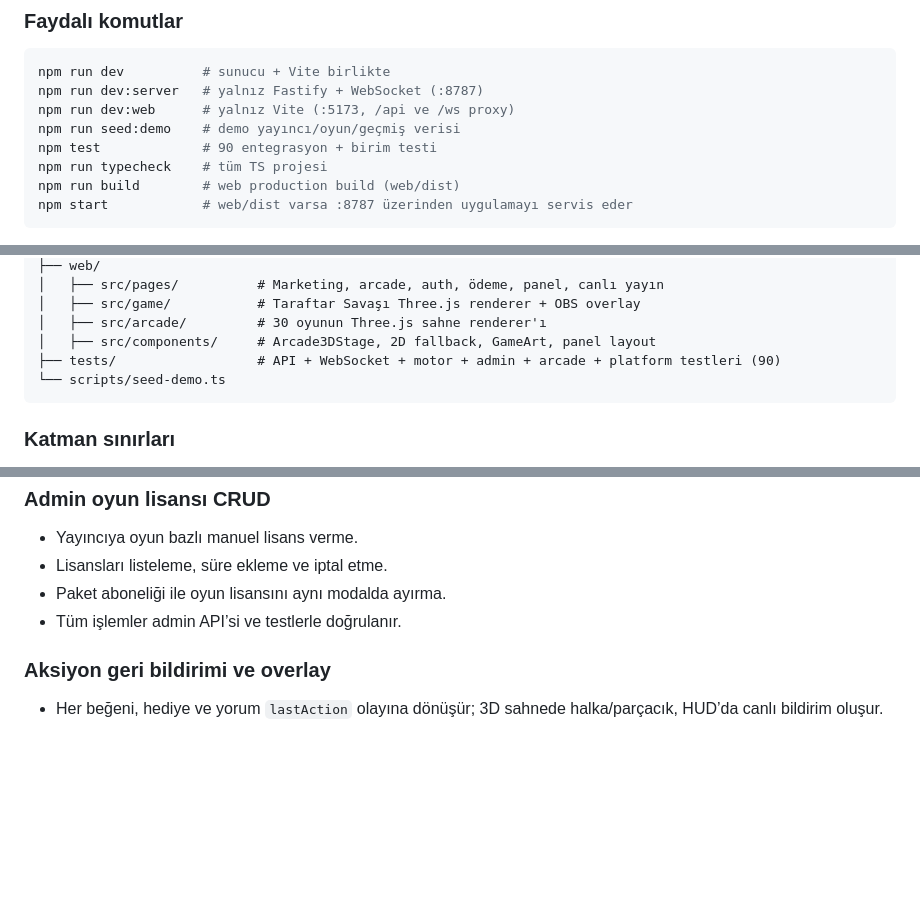
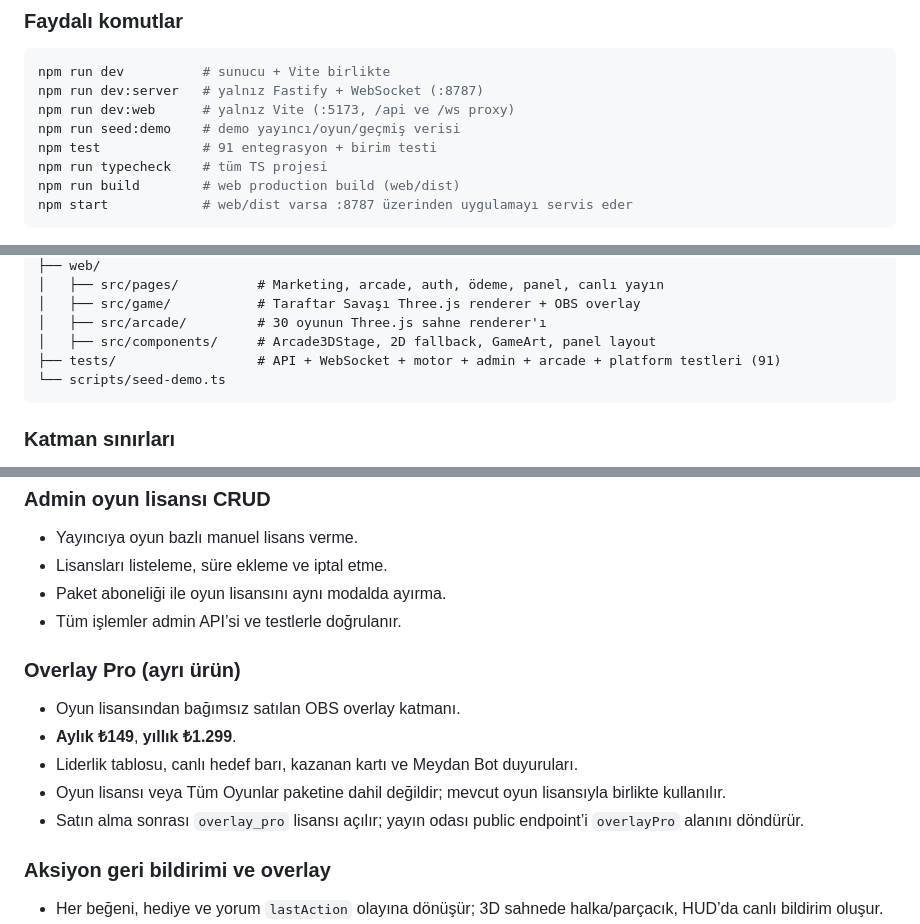
Before and after one commit to rentyieapp/tiktok, a Markdown page: README.md, 3 parts joined by grey strips. Drawn GitHub-style; blank space fills up the shorter version.

Commit message:
Overlay Pro ürününü aylık ve yıllık olarak ekle

````diff
--- a/README.md
+++ b/README.md
@@ -61,7 +61,7 @@ npm run dev          # sunucu + Vite birlikte
 npm run dev:server   # yalnız Fastify + WebSocket (:8787)
 npm run dev:web      # yalnız Vite (:5173, /api ve /ws proxy)
 npm run seed:demo    # demo yayıncı/oyun/geçmiş verisi
-npm test             # 90 entegrasyon + birim testi
+npm test             # 91 entegrasyon + birim testi
 npm run typecheck    # tüm TS projesi
 npm run build        # web production build (web/dist)
 npm start            # web/dist varsa :8787 üzerinden uygulamayı servis eder
@@ -172,7 +172,7 @@ npm start            # web/dist varsa :8787 üzerinden uygulamayı servis eder
 │   ├── src/game/           # Taraftar Savaşı Three.js renderer + OBS overlay
 │   ├── src/arcade/         # 30 oyunun Three.js sahne renderer'ı
 │   ├── src/components/     # Arcade3DStage, 2D fallback, GameArt, panel layout
-├── tests/                  # API + WebSocket + motor + admin + arcade + platform testleri (90)
+├── tests/                  # API + WebSocket + motor + admin + arcade + platform testleri (91)
 └── scripts/seed-demo.ts
 ```
 
@@ -778,6 +778,14 @@ stüdyosu (3D Taraftar Savaşı, takımlar, komutlar, istatistikler) çalışmay
 - Paket aboneliği ile oyun lisansını aynı modalda ayırma.
 - Tüm işlemler admin API’si ve testlerle doğrulanır.
 
+### Overlay Pro (ayrı ürün)
+
+- Oyun lisansından bağımsız satılan OBS overlay katmanı.
+- **Aylık ₺149**, **yıllık ₺1.299**.
+- Liderlik tablosu, canlı hedef barı, kazanan kartı ve Meydan Bot duyuruları.
+- Oyun lisansı veya Tüm Oyunlar paketine dahil değildir; mevcut oyun lisansıyla birlikte kullanılır.
+- Satın alma sonrası `overlay_pro` lisansı açılır; yayın odası public endpoint’i `overlayPro` alanını döndürür.
+
 ### Aksiyon geri bildirimi ve overlay
 
 - Her beğeni, hediye ve yorum `lastAction` olayına dönüşür; 3D sahnede halka/parçacık, HUD’da canlı bildirim oluşur.
````
Also changed, not shown: other parts of README.md (+1 -1 lines), docs/ACCEPTANCE.md (+2 -1 lines), docs/screenshots/overlay-pro.png (added), 10 other files.
